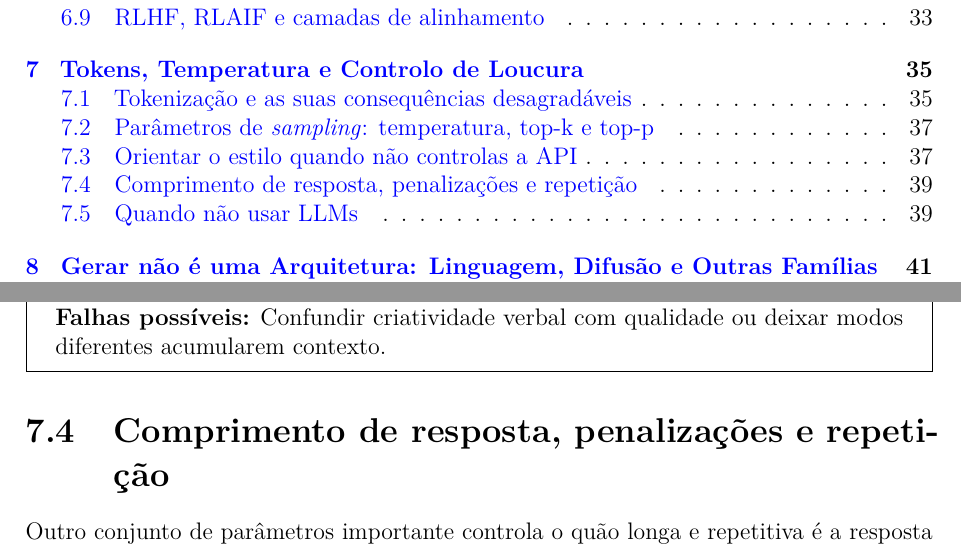
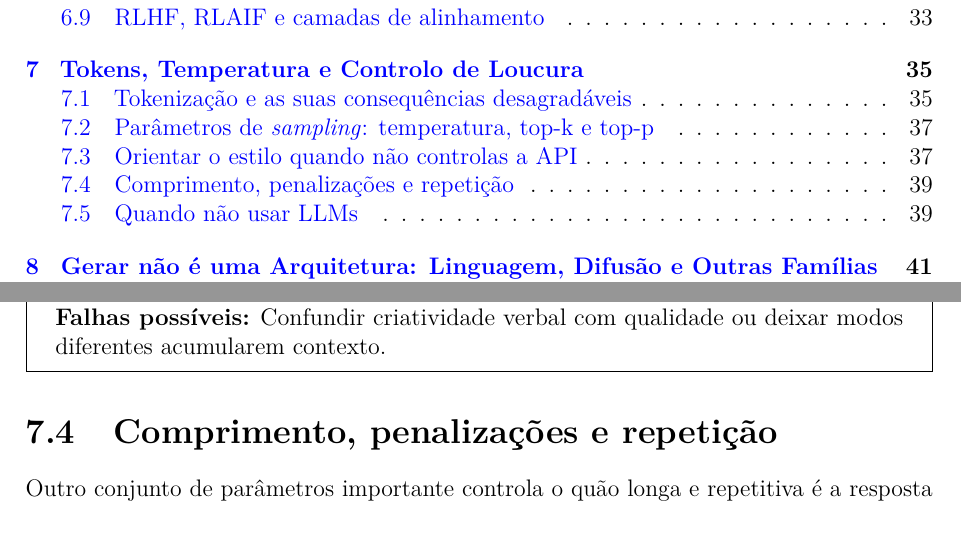
Before and after one commit to MPrazeres-1983/engenharia-de-prompts-codigo-oculto, a LaTeX thesis (src/livro.tex, which reads src/capitulos/08-tokens.tex, src/preambulo.tex): two parts of pages 5 and 53 of 301, joined at a grey line, cut so that both start at the same text. Compiled offline with pdfLaTeX.

```diff
--- a/src/capitulos/08-tokens.tex
+++ b/src/capitulos/08-tokens.tex
@@ -170,7 +170,7 @@
 \textbf{Falhas possíveis:} Confundir criatividade verbal com qualidade ou deixar modos diferentes acumularem contexto.
 \end{promptlabbox}
 
-\section{Comprimento de resposta, penalizações e repetição}
+\section{Comprimento, penalizações e repetição}
 
 Outro conjunto de parâmetros importante controla o quão longa e repetitiva é a resposta do modelo.
 
--- a/src/preambulo.tex
+++ b/src/preambulo.tex
@@ -8,7 +8,7 @@
 \usepackage[utf8]{inputenc}
 \usepackage[T1]{fontenc}
 \usepackage{lmodern}
-\usepackage[portuguese]{babel}
+\usepackage[portuguese,provide=*]{babel}
 
 % --------------------------------------------------
 % Layout e microtipografia
```
